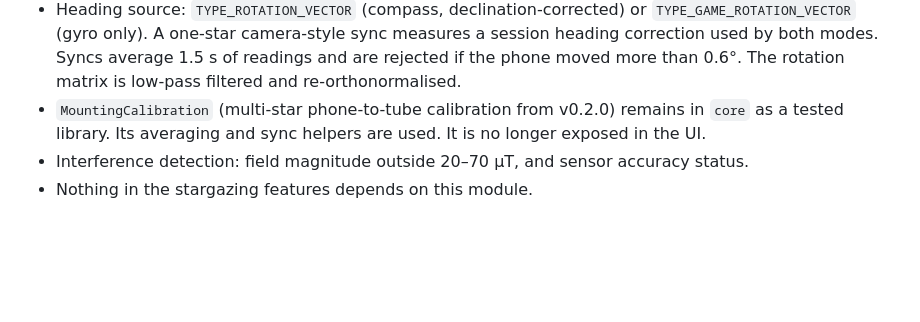
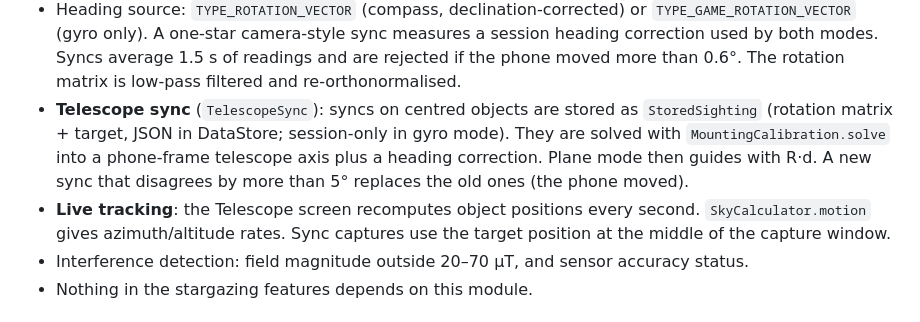
Before and after one commit to JimTheFatJam/claude-open-polaris, a Markdown page: docs/ARCHITECTURE.md, the part around the change. Drawn GitHub-style; blank space fills up the shorter version.

```diff
--- a/docs/ARCHITECTURE.md
+++ b/docs/ARCHITECTURE.md
@@ -103,8 +103,13 @@ Only the weather-dependent scores need the network.
   `TYPE_GAME_ROTATION_VECTOR` (gyro only). A one-star camera-style sync measures a session heading
   correction used by both modes. Syncs average 1.5 s of readings and are rejected if the phone
   moved more than 0.6°. The rotation matrix is low-pass filtered and re-orthonormalised.
-- `MountingCalibration` (multi-star phone-to-tube calibration from v0.2.0) remains in `core` as a
-  tested library. Its averaging and sync helpers are used. It is no longer exposed in the UI.
+- **Telescope sync** (`TelescopeSync`): syncs on centred objects are stored as `StoredSighting`
+  (rotation matrix + target, JSON in DataStore; session-only in gyro mode). They are solved with
+  `MountingCalibration.solve` into a phone-frame telescope axis plus a heading correction. Plane mode
+  then guides with R·d. A new sync that disagrees by more than 5° replaces the old ones (the phone moved).
+- **Live tracking**: the Telescope screen recomputes object positions every second.
+  `SkyCalculator.motion` gives azimuth/altitude rates. Sync captures use the target position at the
+  middle of the capture window.
 - Interference detection: field magnitude outside 20–70 µT, and sensor accuracy status.
 - Nothing in the stargazing features depends on this module.
 
```
Also changed, not shown: README.md (+4 -0 lines), docs/TELESCOPE.md (+42 -3 lines), docs/releases/v0.5.0.md (added, +25 -0 lines), docs/screenshots/09_telescope_plane.jpg, docs/screenshots/10_telescope_camera.jpg, docs/screenshots/11_telescope_synced.jpg (added), 8 other files.
